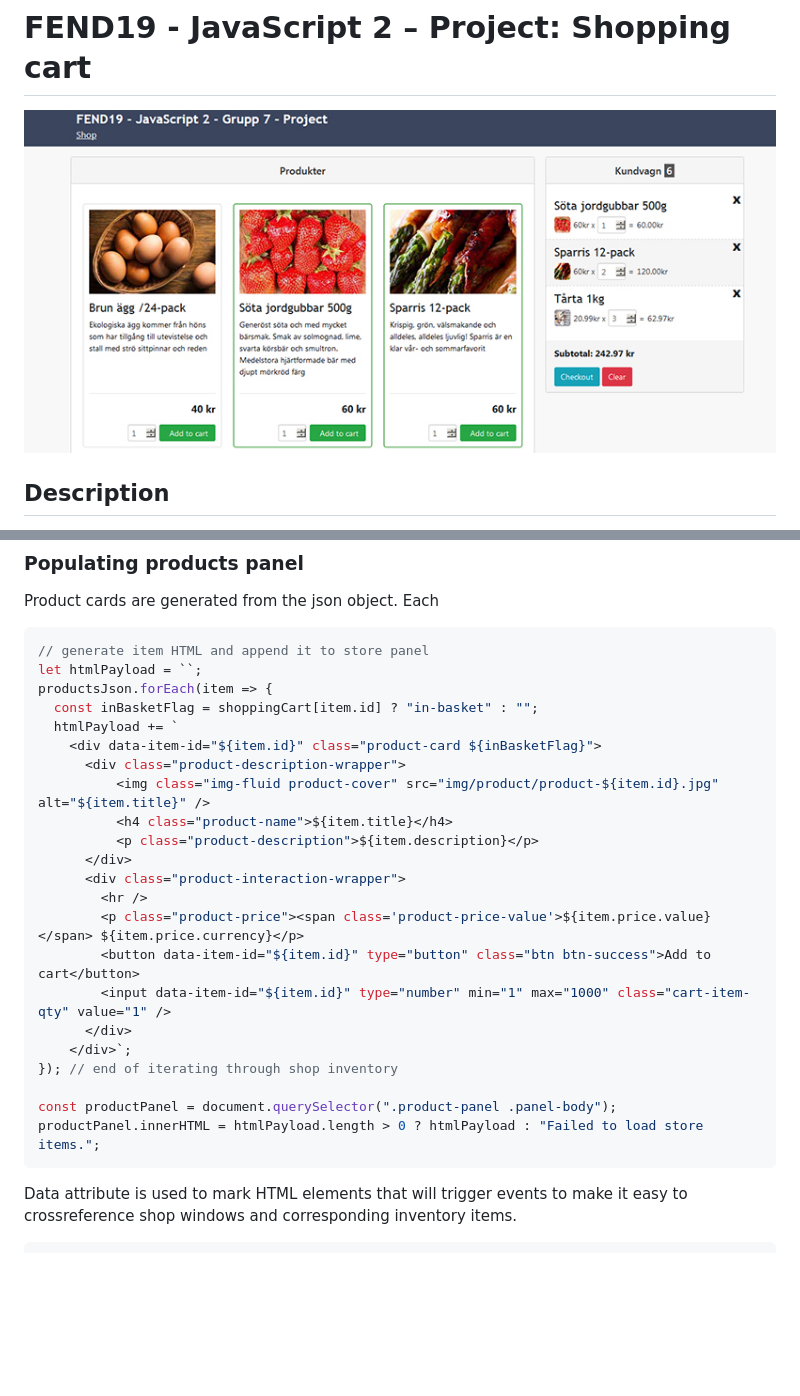
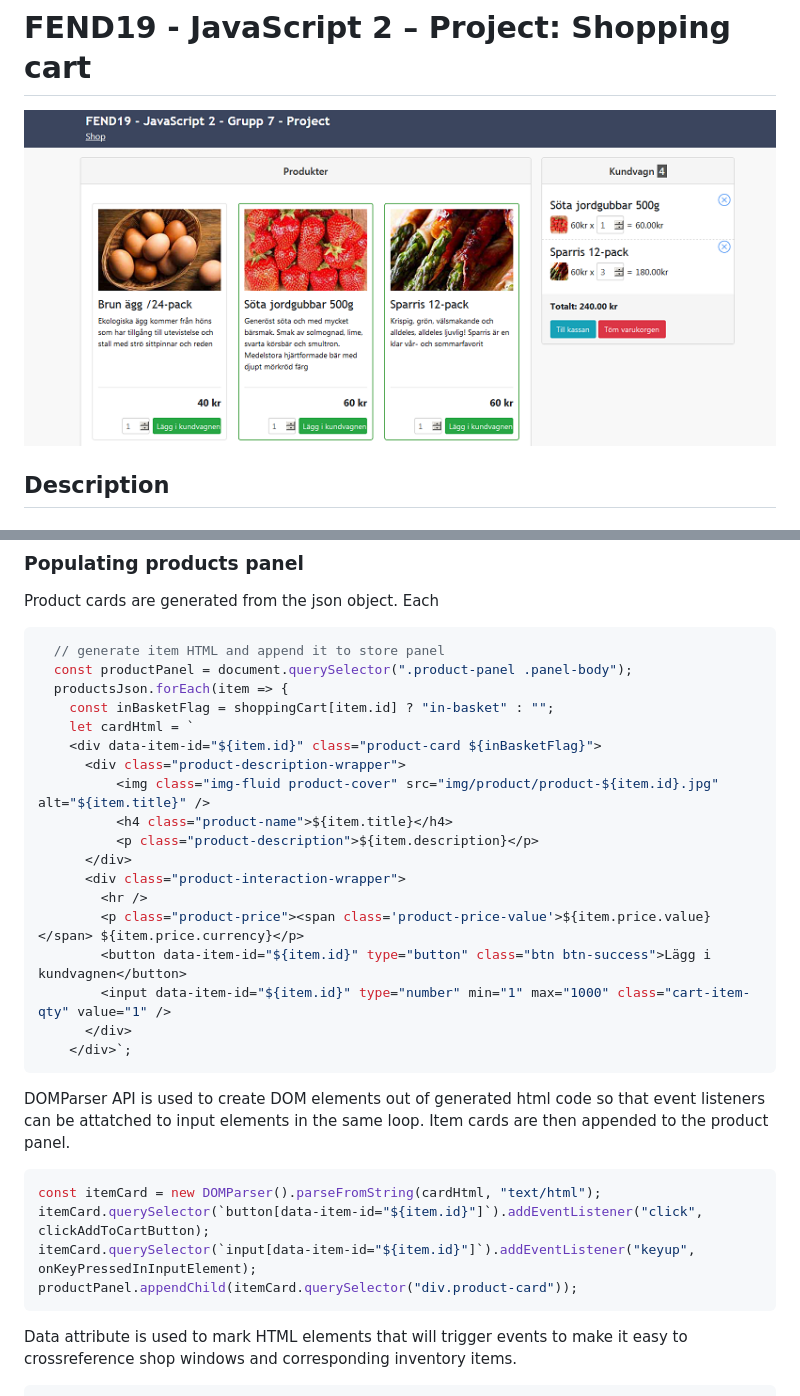
Before and after one commit to Dmitrijv/fend19-js2-project, a Markdown page: README.md, 2 parts joined by grey strips. GitHub-like rendering; pictures changed too: img/readme/preview.png (added), img/readme/shopBanner.jpg (deleted); blank space fills up the shorter version.

````diff
--- a/README.md
+++ b/README.md
@@ -1,6 +1,6 @@
 # FEND19 - JavaScript 2 – Project: Shopping cart
 
-![preview](img/readme/shopBanner.jpg)
+![preview](img/readme/preview.png)
 
 ## Description
 
@@ -27,11 +27,11 @@ $(document).ready(function() {
 Product cards are generated from the json object. Each
 
 ```js
-// generate item HTML and append it to store panel
-let htmlPayload = ``;
-productsJson.forEach(item => {
-  const inBasketFlag = shoppingCart[item.id] ? "in-basket" : "";
-  htmlPayload += `
+  // generate item HTML and append it to store panel
+  const productPanel = document.querySelector(".product-panel .panel-body");
+  productsJson.forEach(item => {
+    const inBasketFlag = shoppingCart[item.id] ? "in-basket" : "";
+    let cardHtml = `
     <div data-item-id="${item.id}" class="product-card ${inBasketFlag}">
       <div class="product-description-wrapper">
           <img class="img-fluid product-cover" src="img/product/product-${item.id}.jpg" alt="${item.title}" />
@@ -41,14 +41,19 @@ productsJson.forEach(item => {
       <div class="product-interaction-wrapper">
         <hr />
         <p class="product-price"><span class='product-price-value'>${item.price.value}</span> ${item.price.currency}</p>
-        <button data-item-id="${item.id}" type="button" class="btn btn-success">Add to cart</button>
+        <button data-item-id="${item.id}" type="button" class="btn btn-success">Lägg i kundvagnen</button>
         <input data-item-id="${item.id}" type="number" min="1" max="1000" class="cart-item-qty" value="1" />
       </div>
     </div>`;
-}); // end of iterating through shop inventory
+```
 
-const productPanel = document.querySelector(".product-panel .panel-body");
-productPanel.innerHTML = htmlPayload.length > 0 ? htmlPayload : "Failed to load store items.";
+DOMParser API is used to create DOM elements out of generated html code so that event listeners can be attatched to input elements in the same loop. Item cards are then appended to the product panel.
+
+```js
+const itemCard = new DOMParser().parseFromString(cardHtml, "text/html");
+itemCard.querySelector(`button[data-item-id="${item.id}"]`).addEventListener("click", clickAddToCartButton);
+itemCard.querySelector(`input[data-item-id="${item.id}"]`).addEventListener("keyup", onKeyPressedInInputElement);
+productPanel.appendChild(itemCard.querySelector("div.product-card"));
 ```
 
 Data attribute is used to mark HTML elements that will trigger events to make it easy to crossreference shop windows and corresponding inventory items.
````
